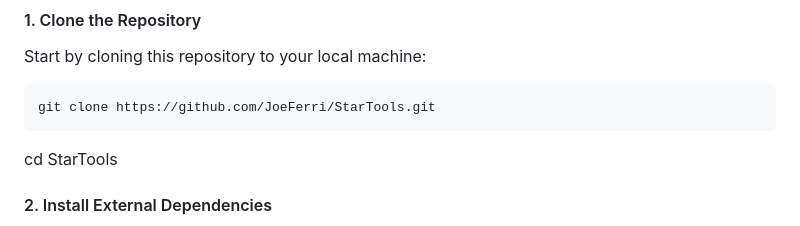
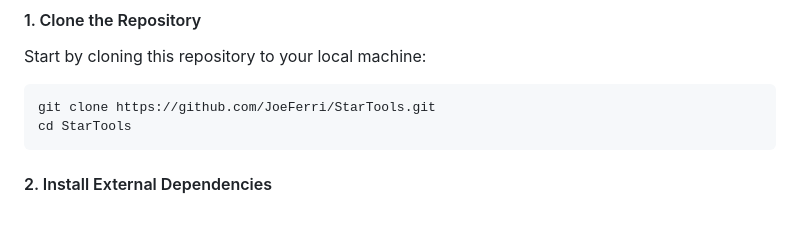
Before and after one commit to JoeFerri/StarTools, a Markdown page: README.md, the part around the change. Drawn GitHub-style.

Commit message:
docs: fix "Clone the Repository" in README
Signed-off-by: Giuseppe Ferri <46257651+JoeFerri@users.noreply.github.com>

````diff
--- a/README.md
+++ b/README.md
@@ -98,8 +98,8 @@ To compile StarTools, you need to have the following tools installed on your sys
 Start by cloning this repository to your local machine:
 ```bash
 git clone https://github.com/JoeFerri/StarTools.git
+cd StarTools
 ```
-cd StarTools
 
 #### 2. Install External Dependencies
 StarTools depends on the [**jflibfp**](https://github.com/JoeFerri/jflibfp) library. This library is maintained in a separate repository and is under a different license.
````
